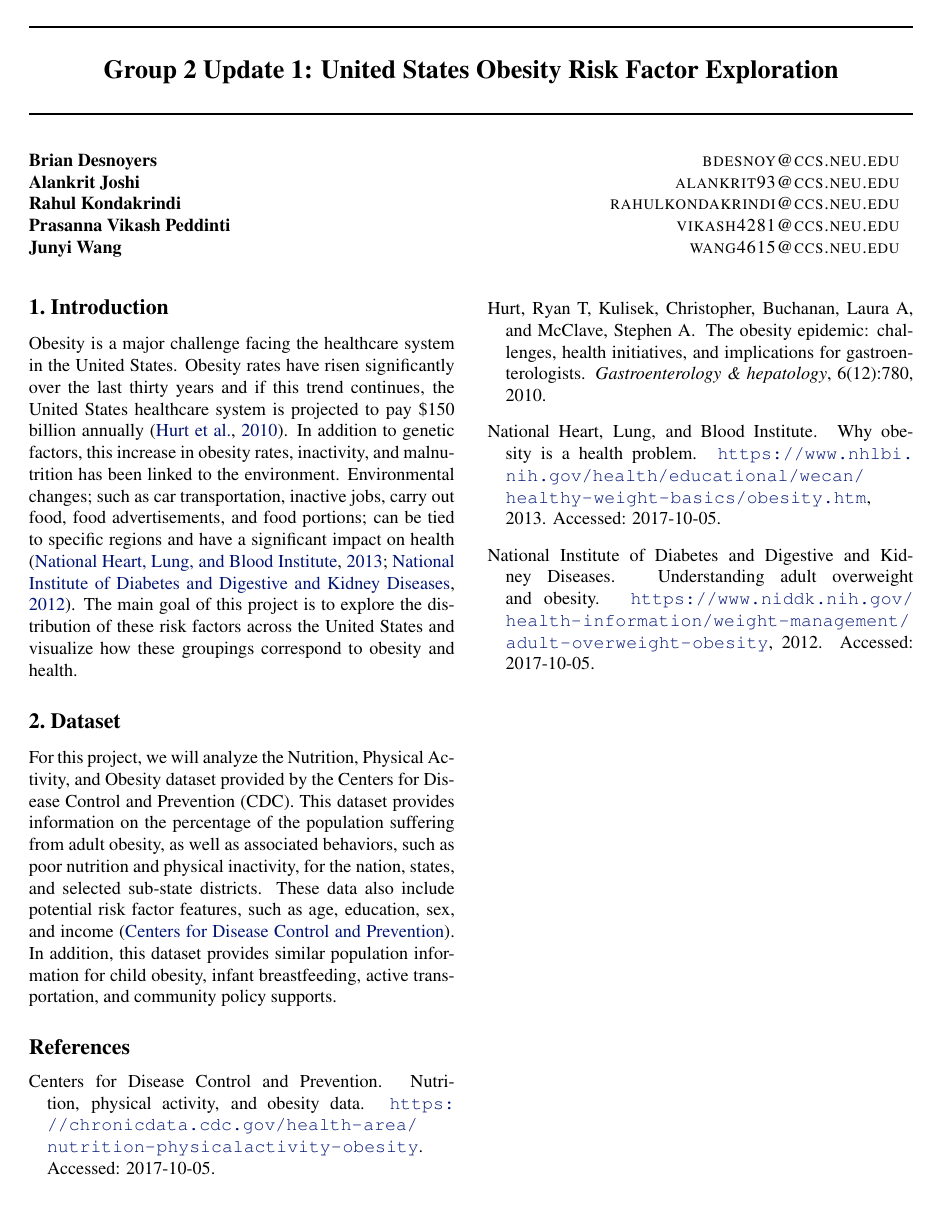
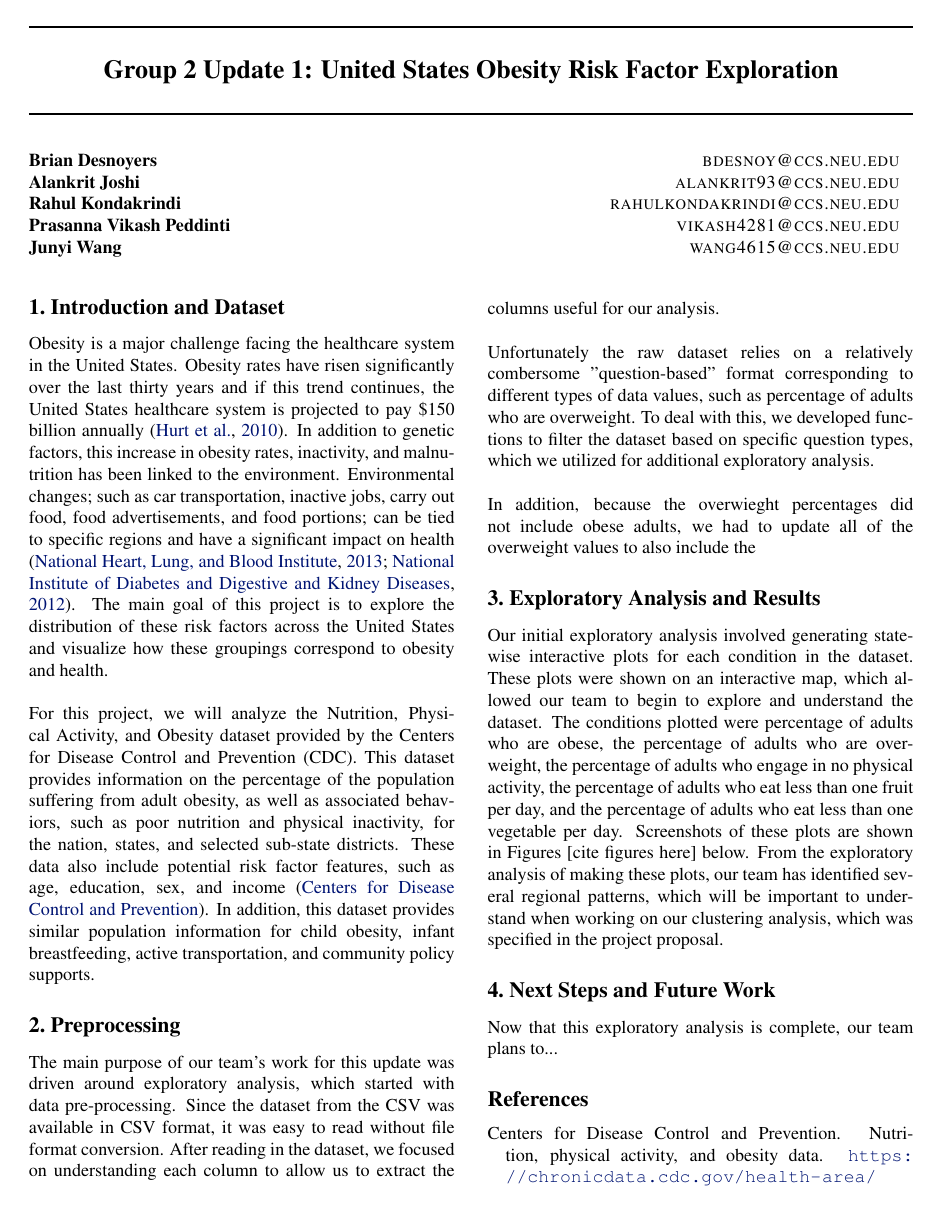
Before and after one commit to alankritjoshi/cs6220f17project2, a LaTeX document (03_update01/update.tex): the whole page before the commit and page 1 of 2 after it. Compiled offline with pdfLaTeX.

Commit message:
Updates update 1 template

```diff
--- a/03_update01/update.tex
+++ b/03_update01/update.tex
@@ -69,21 +69,46 @@
 % \begin{abstract}
 % \end{abstract}
 
-\section{Introduction}
+\section{Introduction and Dataset}
 \label{introduction}
 
 Obesity is a major challenge facing the healthcare system in the United States. Obesity rates have risen significantly over the last thirty years and if this trend continues, the United States healthcare system is projected to pay \$150 billion annually \cite{hurt2010obesity}.
 In addition to genetic factors, this increase in obesity rates, inactivity, and malnutrition has been linked to the environment.
 Environmental changes; such as car transportation, inactive jobs, carry out food, food advertisements, and food portions; can be tied to specific regions and have a significant impact on health \cite{whyobesityhealthproblem, understandingadultoverweight}.
 The main goal of this project is to explore the distribution of these risk factors across the United States and visualize how these groupings correspond to obesity and health.
-
-\section{Dataset}
-\label{dataset}
-
+\\\\
 For this project, we will analyze the Nutrition, Physical Activity, and Obesity dataset provided by the Centers for Disease Control and Prevention (CDC).
 This dataset provides information on the percentage of the population suffering from adult obesity, as well as associated behaviors, such as poor nutrition and physical inactivity, for the nation, states, and selected sub-state districts.
 These data also include potential risk factor features, such as age, education, sex, and income \cite{nutphysactobesitydata}.
 In addition, this dataset provides similar population information for child obesity, infant breastfeeding, active transportation, and community policy supports.
+
+\section{Preprocessing}
+\label{preprocessing}
+The main purpose of our team's work for this update was driven around exploratory analysis, which started with data pre-processing. Since the dataset from the CSV was available in CSV format, it was easy to read without file format conversion. After reading in the dataset, we focused on understanding each column to allow us to extract the columns useful for our analysis.
+\\\\
+Unfortunately the raw dataset relies on a relatively combersome "question-based" format corresponding to different types of data values, such as percentage of adults who are overweight. To deal with this, we developed functions to filter the dataset based on specific question types, which we utilized for additional exploratory analysis.
+\\\\
+In addition, because the overwieght percentages did not include obese adults, we had to update all of the overweight values to also include the
+
+\section{Exploratory Analysis and Results}
+\label{results}
+Our initial exploratory analysis involved generating state-wise interactive plots for each condition in the dataset. These plots were shown on an interactive map, which allowed our team to begin to explore and understand the dataset. The conditions plotted were percentage of adults who are obese, the percentage of adults who are overweight, the percentage of adults who engage in no physical activity, the percentage of adults who eat less than one fruit per day, and the percentage of adults who eat less than one vegetable per day. Screenshots of these plots are shown in Figures [cite figures here] below.
+% Add plots
+From the exploratory analysis of making these plots, our team has identified several regional patterns, which will be important to understand when working on our clustering analysis, which was specified in the project proposal.
+% Expand on these here- what are the patterns we see in these plots
+
+% Do same thing for rest of plots
+% Explain specifically how they are made and what is plotted where, what error bars mean
+% For scatters, this is a relation, but remember correlation doesn't imply causation, so don't claim that bad diet causes obesity, etc.
+% For bar plots, this is just a visual representation for comparison
+% Explain why they are useful- how they will drive next steps- what they allow us to understand
+
+\section{Next Steps and Future Work}
+\label{futurework}
+Now that this exploratory analysis is complete, our team plans to...
+% Say the clustering stuff we will do here
+
+
 
 
 % In the unusual situation where you want a paper to appear in the
```
